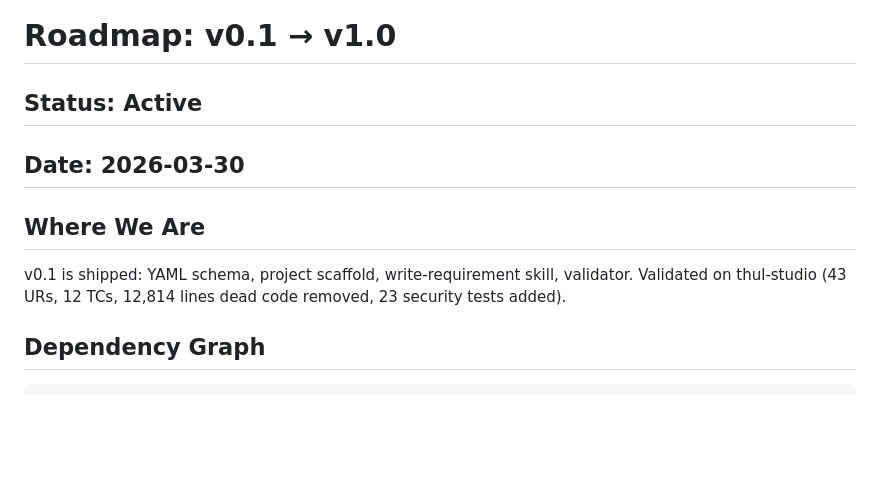
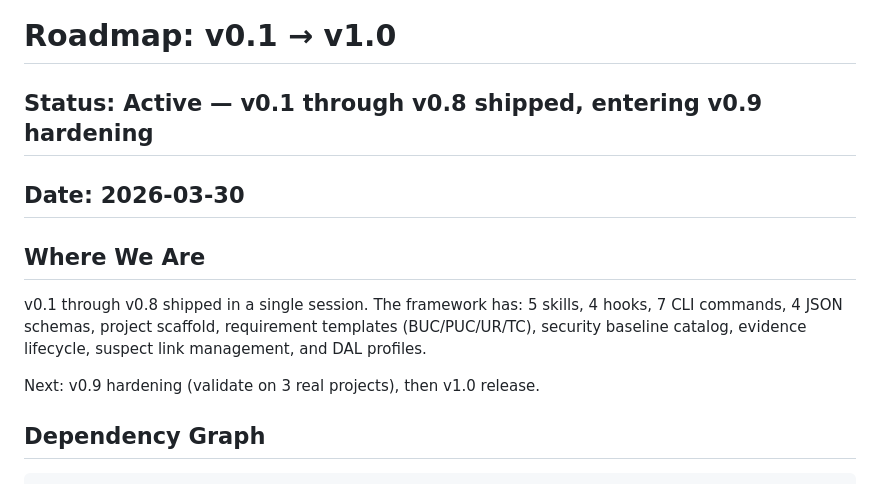
Before and after one commit to ulleberg/volere-requirement, a Markdown page: docs/roadmap.md, the part around the change. Drawn GitHub-style; blank space fills up the shorter version.

Commit message:
Update roadmap: v0.1-v0.8 shipped, entering v0.9 hardening
All framework components built in one session:
5 skills, 4 hooks, 7 CLI commands, 4 schemas, project scaffold,
BUC/PUC/UR/TC templates, security catalog, evidence lifecycle,
suspect links, DAL profiles. Next: validate on 3 real projects.

Co-Authored-By: Claude Opus 4.6 (1M context) <noreply@anthropic.com>

```diff
--- a/docs/roadmap.md
+++ b/docs/roadmap.md
@@ -1,11 +1,13 @@
 # Roadmap: v0.1 → v1.0
 
-## Status: Active
+## Status: Active — v0.1 through v0.8 shipped, entering v0.9 hardening
 ## Date: 2026-03-30
 
 ## Where We Are
 
-v0.1 is shipped: YAML schema, project scaffold, write-requirement skill, validator. Validated on thul-studio (43 URs, 12 TCs, 12,814 lines dead code removed, 23 security tests added).
+v0.1 through v0.8 shipped in a single session. The framework has: 5 skills, 4 hooks, 7 CLI commands, 4 JSON schemas, project scaffold, requirement templates (BUC/PUC/UR/TC), security baseline catalog, evidence lifecycle, suspect link management, and DAL profiles.
+
+Next: v0.9 hardening (validate on 3 real projects), then v1.0 release.
 
 ## Dependency Graph
 
```
